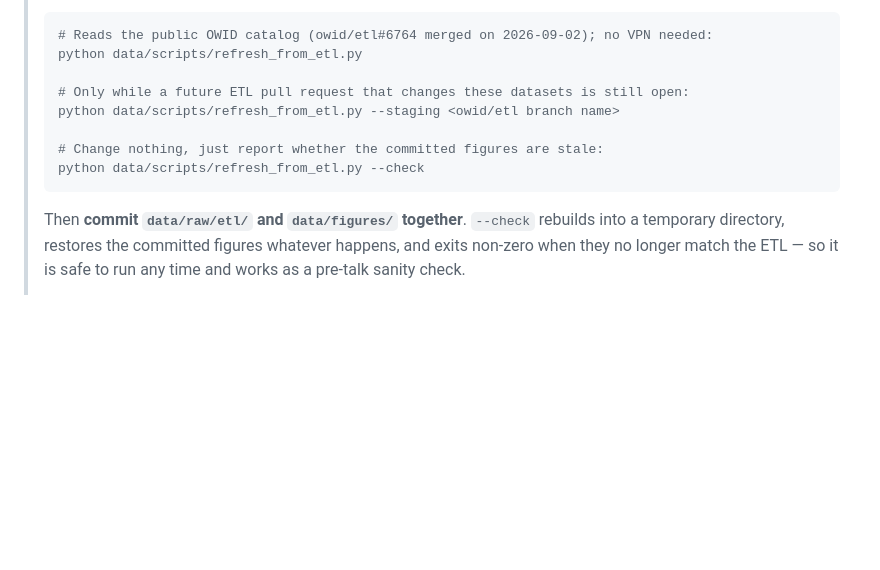
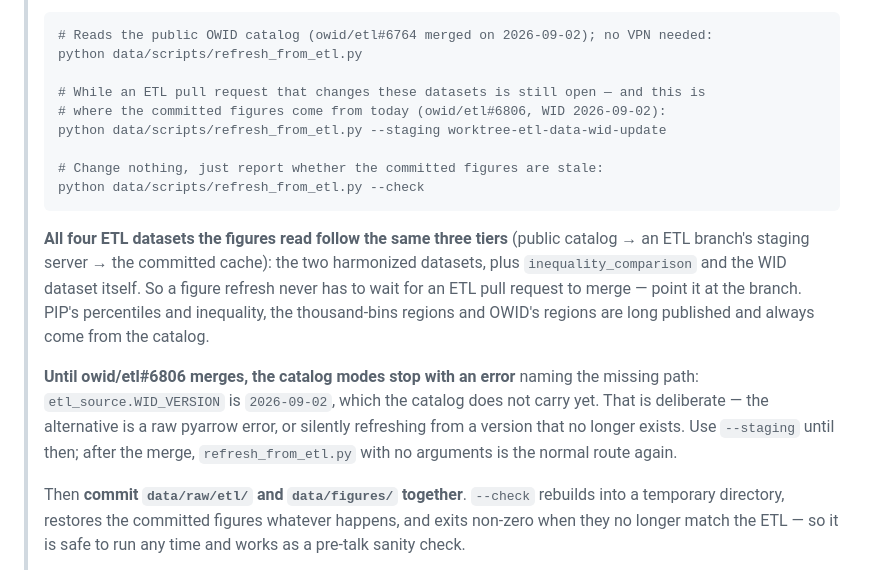
Before and after one commit to JoeHasell/prague-pip-wid, a Markdown page: data/README.md, the part around the change. Rendered like a GitHub page; blank space fills up the shorter version.

````diff
--- a/data/README.md
+++ b/data/README.md
@@ -31,12 +31,26 @@
 > # Reads the public OWID catalog (owid/etl#6764 merged on 2026-09-02); no VPN needed:
 > python data/scripts/refresh_from_etl.py
 >
-> # Only while a future ETL pull request that changes these datasets is still open:
-> python data/scripts/refresh_from_etl.py --staging <owid/etl branch name>
+> # While an ETL pull request that changes these datasets is still open — and this is
+> # where the committed figures come from today (owid/etl#6806, WID 2026-09-02):
+> python data/scripts/refresh_from_etl.py --staging worktree-etl-data-wid-update
 >
 > # Change nothing, just report whether the committed figures are stale:
 > python data/scripts/refresh_from_etl.py --check
 > ```
+>
+> **All four ETL datasets the figures read follow the same three tiers** (public
+> catalog → an ETL branch's staging server → the committed cache): the two harmonized
+> datasets, plus `inequality_comparison` and the WID dataset itself. So a figure
+> refresh never has to wait for an ETL pull request to merge — point it at the branch.
+> PIP's percentiles and inequality, the thousand-bins regions and OWID's regions are
+> long published and always come from the catalog.
+>
+> **Until owid/etl#6806 merges, the catalog modes stop with an error** naming the
+> missing path: `etl_source.WID_VERSION` is `2026-09-02`, which the catalog does not
+> carry yet. That is deliberate — the alternative is a raw pyarrow error, or silently
+> refreshing from a version that no longer exists. Use `--staging` until then; after
+> the merge, `refresh_from_etl.py` with no arguments is the normal route again.
 >
 > Then **commit `data/raw/etl/` and `data/figures/` together**. `--check` rebuilds
 > into a temporary directory, restores the committed figures whatever happens, and
````
Also changed, not shown: CLAUDE.md (+28 -11 lines), PROJECT_NOTES.md (+13 -6 lines).
